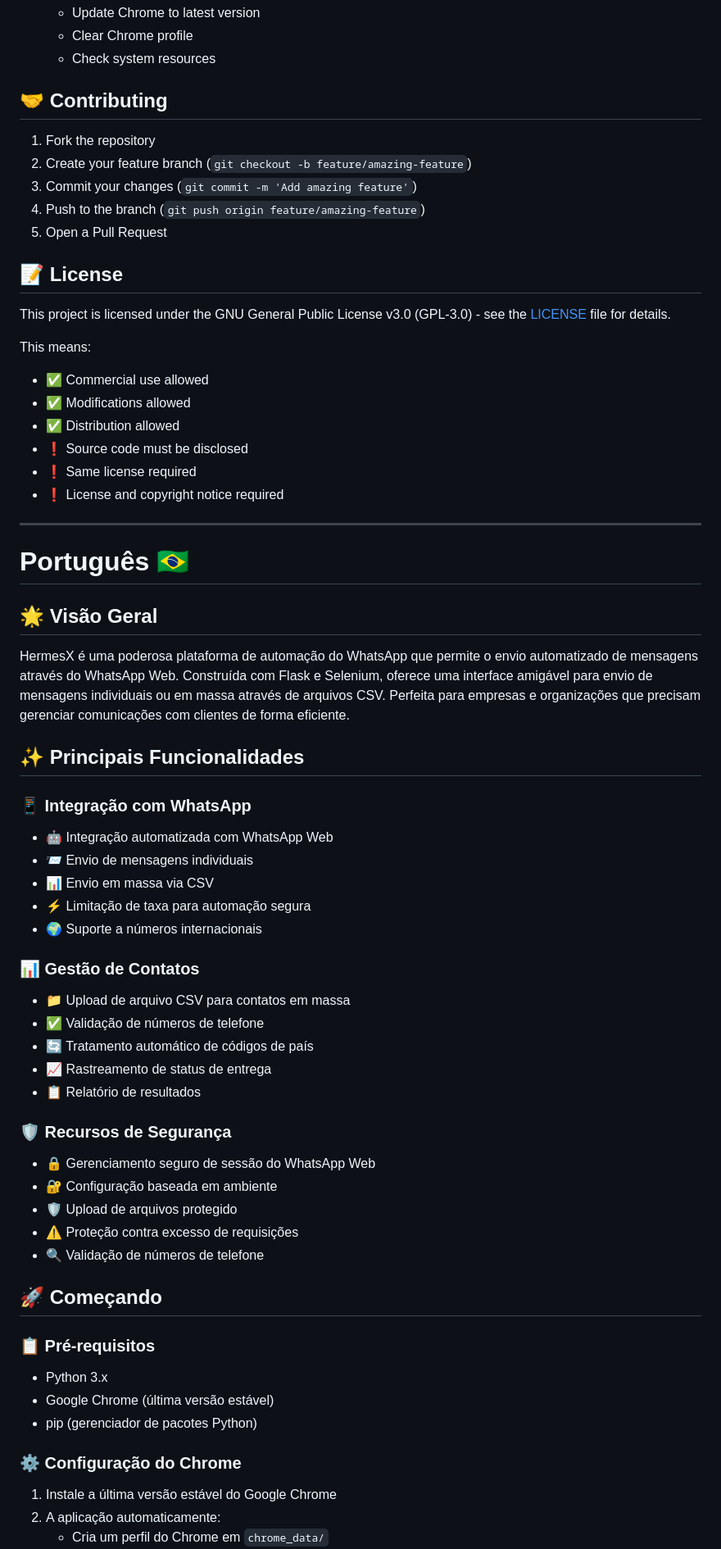
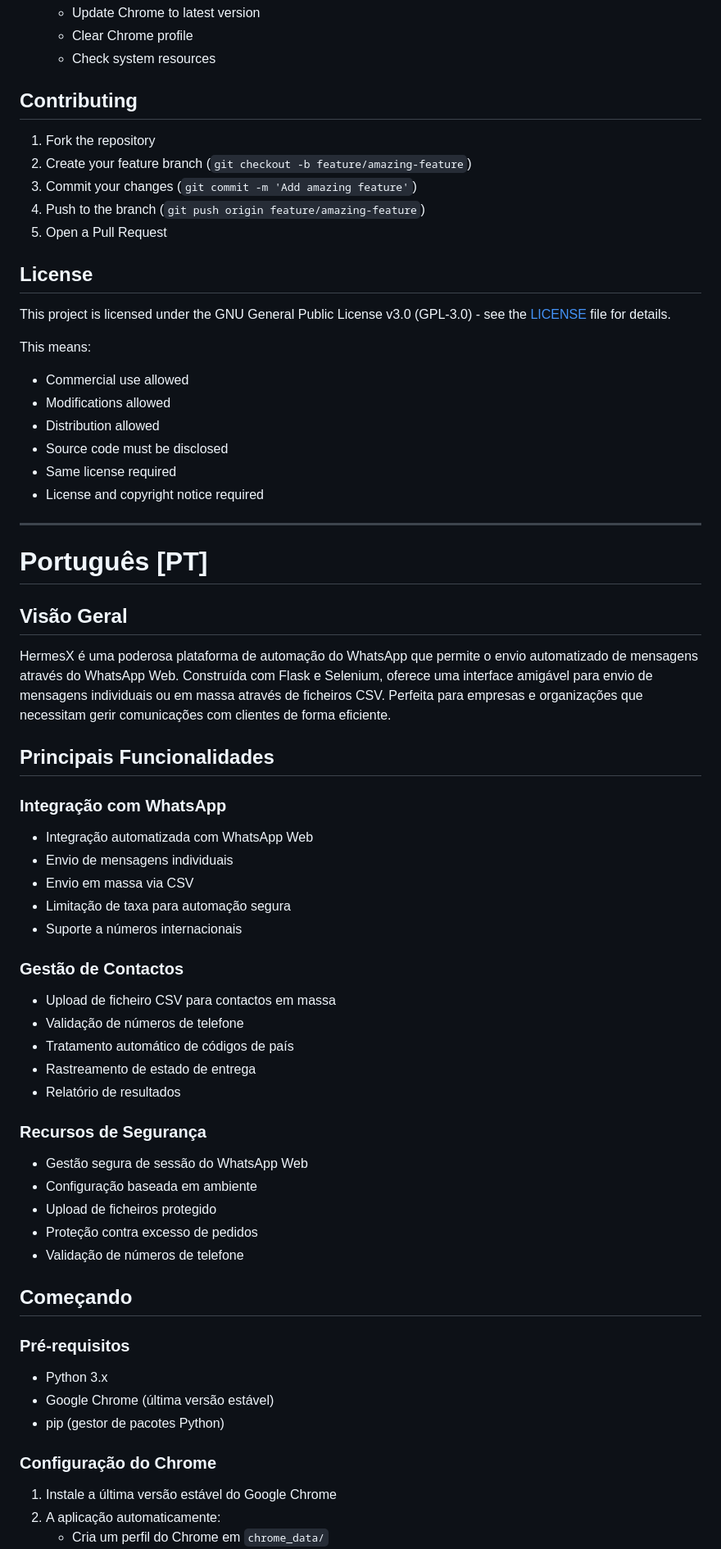
Before and after one commit to nbtech-prox/hermesx, a Markdown page: README.md, the part around one of its changes. Shown at 82% size. GitHub-like rendering.

Commit message:
Upadate do README

```diff
--- a/README.md
+++ b/README.md
@@ -141,62 +140,62 @@ To prevent WhatsApp from blocking your account:
    - Clear Chrome profile
    - Check system resources
 
-## 🤝 Contributing
+## Contributing
 1. Fork the repository
 2. Create your feature branch (`git checkout -b feature/amazing-feature`)
 3. Commit your changes (`git commit -m 'Add amazing feature'`)
 4. Push to the branch (`git push origin feature/amazing-feature`)
 5. Open a Pull Request
 
-## 📝 License
+## License
 This project is licensed under the GNU General Public License v3.0 (GPL-3.0) - see the [LICENSE](LICENSE) file for details.
 
 This means:
-- ✅ Commercial use allowed
-- ✅ Modifications allowed
-- ✅ Distribution allowed
-- ❗ Source code must be disclosed
-- ❗ Same license required
-- ❗ License and copyright notice required
+- Commercial use allowed
+- Modifications allowed
+- Distribution allowed
+- Source code must be disclosed
+- Same license required
+- License and copyright notice required
 
 ---
 
-# Português 🇧🇷
+# Português [PT]
 
-## 🌟 Visão Geral
-HermesX é uma poderosa plataforma de automação do WhatsApp que permite o envio automatizado de mensagens através do WhatsApp Web. Construída com Flask e Selenium, oferece uma interface amigável para envio de mensagens individuais ou em massa através de arquivos CSV. Perfeita para empresas e organizações que precisam gerenciar comunicações com clientes de forma eficiente.
+## Visão Geral
+HermesX é uma poderosa plataforma de automação do WhatsApp que permite o envio automatizado de mensagens através do WhatsApp Web. Construída com Flask e Selenium, oferece uma interface amigável para envio de mensagens individuais ou em massa através de ficheiros CSV. Perfeita para empresas e organizações que necessitam gerir comunicações com clientes de forma eficiente.
 
-## ✨ Principais Funcionalidades
+## Principais Funcionalidades
 
-### 📱 Integração com WhatsApp
-- 🤖 Integração automatizada com WhatsApp Web
-- 📨 Envio de mensagens individuais
-- 📊 Envio em massa via CSV
-- ⚡ Limitação de taxa para automação segura
-- 🌍 Suporte a números internacionais
+### Integração com WhatsApp
+- Integração automatizada com WhatsApp Web
+- Envio de mensagens individuais
+- Envio em massa via CSV
+- Limitação de taxa para automação segura
+- Suporte a números internacionais
 
-### 📊 Gestão de Contatos
-- 📁 Upload de arquivo CSV para contatos em massa
-- ✅ Validação de números de telefone
-- 🔄 Tratamento automático de códigos de país
-- 📈 Rastreamento de status de entrega
-- 📋 Relatório de resultados
+### Gestão de Contactos
+- Upload de ficheiro CSV para contactos em massa
+- Validação de números de telefone
+- Tratamento automático de códigos de país
+- Rastreamento de estado de entrega
+- Relatório de resultados
 
-### 🛡️ Recursos de Segurança
-- 🔒 Gerenciamento seguro de sessão do WhatsApp Web
-- 🔐 Configuração baseada em ambiente
-- 🛡️ Upload de arquivos protegido
-- ⚠️ Proteção contra excesso de requisições
-- 🔍 Validação de números de telefone
+### Recursos de Segurança
+- Gestão segura de sessão do WhatsApp Web
+- Configuração baseada em ambiente
+- Upload de ficheiros protegido
+- Proteção contra excesso de pedidos
+- Validação de números de telefone
 
-## 🚀 Começando
+## Começando
 
-### 📋 Pré-requisitos
+### Pré-requisitos
 - Python 3.x
 - Google Chrome (última versão estável)
-- pip (gerenciador de pacotes Python)
+- pip (gestor de pacotes Python)
 
-### ⚙️ Configuração do Chrome
+### Configuração do Chrome
 1. Instale a última versão estável do Google Chrome
 2. A aplicação automaticamente:
    - Cria um perfil do Chrome em `chrome_data/`
```
Also changed, not shown: other parts of README.md (+70 -71 lines).
